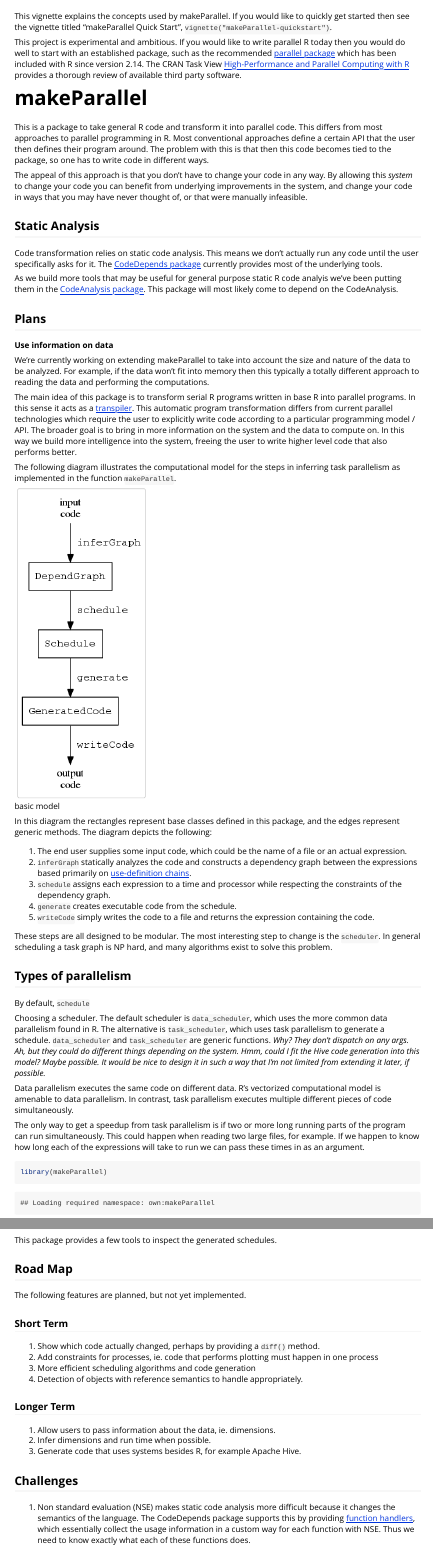
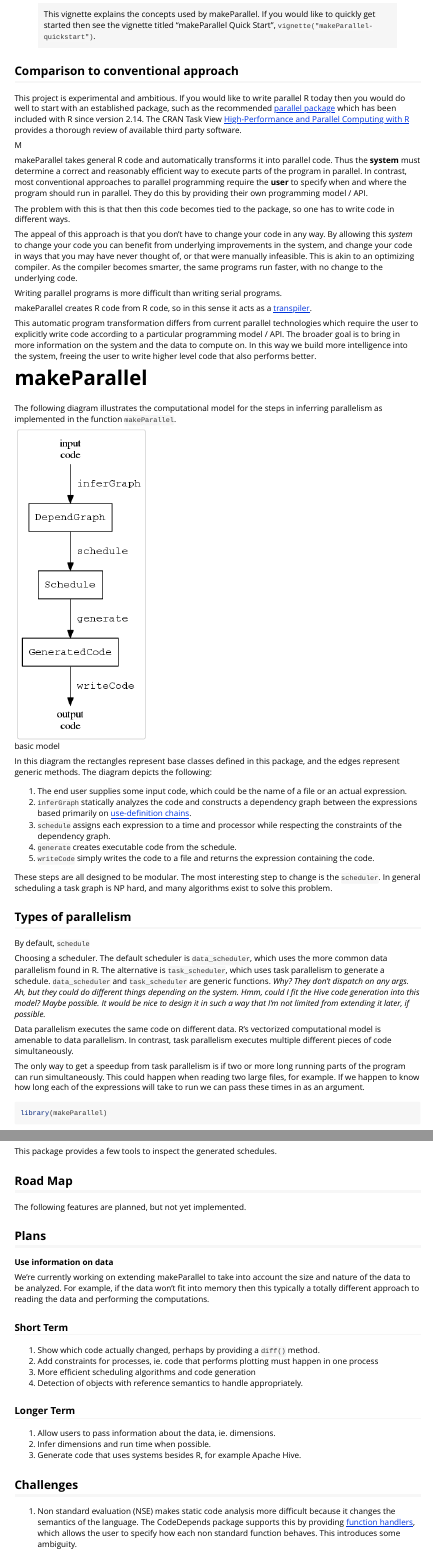
Before and after one commit to clarkfitzg/makeParallel, an R Markdown document (vignettes/concepts.Rmd): the page in a window 1100 px wide, from its top, and a second part further down, joined at a grey line. Rendered offline with R 4.5, knitr and Pandoc, with nearby package versions; some code elsewhere in the file could not run offline.

Commit message:
editing vignettes

```diff
--- a/vignettes/concepts.Rmd
+++ b/vignettes/concepts.Rmd
@@ -28,9 +28,11 @@ Copied this over from future package
 # <%@meta name="title"%>
 -->
 
-This vignette explains the concepts used by makeParallel. If you would
-like to quickly get started then see the vignette titled "makeParallel
-Quick Start", `vignette("makeParallel-quickstart")`.
+> This vignette explains the concepts used by makeParallel. If you would
+> like to quickly get started then see the vignette titled "makeParallel
+> Quick Start", `vignette("makeParallel-quickstart")`.
+
+## Comparison to conventional approach
 
 This project is experimental and ambitious. If you would like to write
 parallel R today then you would do well to start with an established
@@ -41,48 +43,37 @@ which has been included with R since version 2.14. The CRAN Task View
 R](https://cran.r-project.org/view=HighPerformanceComputing)
 provides a thorough review of available third party software.
 
+M
 
-# makeParallel
+makeParallel takes general R code and automatically transforms it into
+parallel code. Thus the __system__ must determine a correct and reasonably
+efficient way to execute parts of the program in parallel. In contrast,
+most conventional approaches to parallel programming require the __user__
+to specify when and where the program should run in parallel. They do this
+by providing their own programming model / API.
 
-This is a package to take general R code and transform it into parallel
-code. This differs from most approaches to parallel programming in R. Most
-conventional approaches define a certain API that the user then defines
-their program around. The problem with this is that then this code becomes
+The problem with this is that then this code becomes
 tied to the package, so one has to write code in different ways.
+
+
 
 The appeal of this approach is that you don't have to change your code in
 any way. By allowing this _system_ to change your code you can benefit from
 underlying improvements in the system, and change your code in ways that
 you may have never thought of, or that were manually infeasible.
+This is akin to an optimizing compiler. As the compiler becomes smarter,
+the same programs run faster, with no change to the underlying code.
 
-
-## Static Analysis
-
-Code transformation relies on static code analysis. This means we don't
-actually run any code until the user specifically asks for it.
-The [CodeDepends package](https://github.com/duncantl/CodeDepends)
-currently provides most of the underlying tools.
-
-As we build more tools that may be useful for general purpose static R code
-analyis we've been putting them in the [CodeAnalysis
-package](https://github.com/duncantl/CodeAnalysis). This package will most
-likely come to depend on the CodeAnalysis.
-
-## Plans
-
-__Use information on data__
-
-We're currently working on extending makeParallel to take into account the
-size and nature of the data to be analyzed. For example, if the data won't
-fit into memory then this typically a totally different approach to reading
-the data and performing the computations.
+Writing parallel programs is more difficult than writing serial programs.
 
 
 
 
-The main idea of this package is to transform serial R programs written in
-base R into parallel programs. In this sense it acts as a
-[transpiler](https://en.wikipedia.org/wiki/Source-to-source_compiler). This
+
+makeParallel creates R code from R code, so in this sense it acts as a
+[transpiler](https://en.wikipedia.org/wiki/Source-to-source_compiler).
+
+This
 automatic program transformation differs from current parallel technologies
 which require the user to explicitly write code according to a particular
 programming model / API. The broader goal is to bring in more information on the
@@ -91,7 +82,15 @@ into the system, freeing the user to write higher level code that also
 performs better.
 
 
-The following diagram illustrates the computational model for the steps in inferring task
+
+<!--
+Could compare to multi threaded BLAS
+-->
+
+# makeParallel
+
+
+The following diagram illustrates the computational model for the steps in inferring
 parallelism as implemented in the function `makeParallel`.
 
 ![basic model](basic_model.png)
@@ -324,6 +338,18 @@ This package provides a few tools to inspect the generated schedules.
 ## Road Map
 
 The following features are planned, but not yet implemented.
+
+## Plans
+
+__Use information on data__
+
+We're currently working on extending makeParallel to take into account the
+size and nature of the data to be analyzed. For example, if the data won't
+fit into memory then this typically a totally different approach to reading
+the data and performing the computations.
+
+
+
 
 ### Short Term
 
@@ -343,9 +369,8 @@ The following features are planned, but not yet implemented.
 ## Challenges
 
 1. Non standard evaluation (NSE) makes static code analysis more difficult
-   because it changes the semantics of the language.
-   The CodeDepends package supports this by providing [function
+   because it changes the semantics of the language. The CodeDepends
+   package supports this by providing [function
    handlers](https://github.com/duncantl/CodeDepends/blob/master/R/functionHandlers.R),
-   which essentially collect the usage information in a custom way for each
-   function with NSE. Thus we need to know exactly what each of these
-   functions does.
+   which allows the user to specify how each non standard function behaves.
+   This introduces some ambiguity.
```
Also changed, not shown: vignettes/quickstart.Rmd (+3 -3 lines), vignettes/concepts.Rmd (17 more changed lines).
